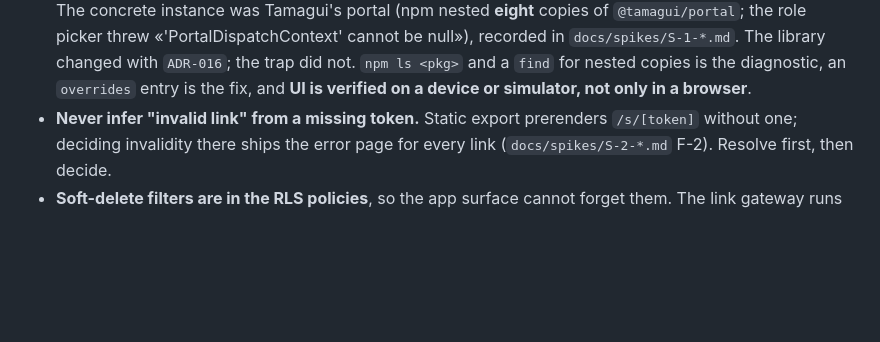
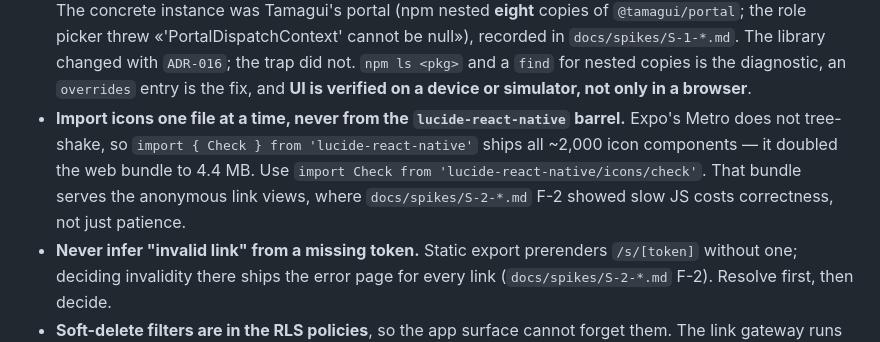
Before and after one commit to kozrkozr/luna-crm, a Markdown page: README.md, the part around the change. Drawn GitHub-style; blank space fills up the shorter version.

```diff
--- a/README.md
+++ b/README.md
@@ -62,6 +62,11 @@ npm run db:types              # regenerate src/lib/supabase/database.types.ts
   changed with `ADR-016`; the trap did not. `npm ls <pkg>` and a `find` for nested copies is the
   diagnostic, an `overrides` entry is the fix, and **UI is verified on a device or simulator, not
   only in a browser**.
+- **Import icons one file at a time, never from the `lucide-react-native` barrel.** Expo's Metro
+  does not tree-shake, so `import { Check } from 'lucide-react-native'` ships all ~2,000 icon
+  components — it doubled the web bundle to 4.4 MB. Use
+  `import Check from 'lucide-react-native/icons/check'`. That bundle serves the anonymous link
+  views, where `docs/spikes/S-2-*.md` F-2 showed slow JS costs correctness, not just patience.
 - **Never infer "invalid link" from a missing token.** Static export prerenders `/s/[token]`
   without one; deciding invalidity there ships the error page for every link
   (`docs/spikes/S-2-*.md` F-2). Resolve first, then decide.
```
Also changed, not shown: docs/open-questions.md (+39 -0 lines).
